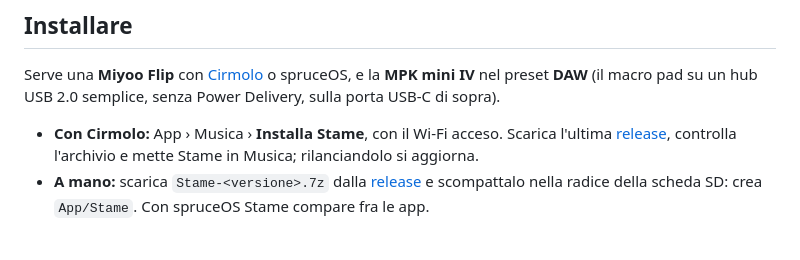
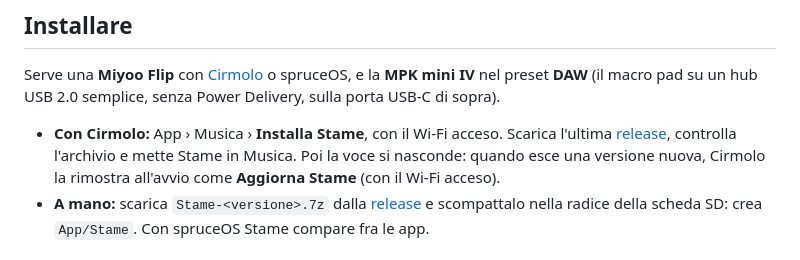
Before and after one commit to luigismith/stame, a Markdown page: README.it.md, the part around the change. GitHub-like rendering.

```diff
--- a/README.it.md
+++ b/README.it.md
@@ -47,7 +47,7 @@ Salvataggio degli User Sound e caricamento di un banco di fabbrica privato; Wait
 
 Serve una **Miyoo Flip** con [Cirmolo](https://github.com/luigismith/cirmolo) o spruceOS, e la **MPK mini IV** nel preset **DAW** (il macro pad su un hub USB 2.0 semplice, senza Power Delivery, sulla porta USB-C di sopra).
 
-- **Con Cirmolo:** App › Musica › **Installa Stame**, con il Wi-Fi acceso. Scarica l'ultima [release](https://github.com/luigismith/stame/releases), controlla l'archivio e mette Stame in Musica; rilanciandolo si aggiorna.
+- **Con Cirmolo:** App › Musica › **Installa Stame**, con il Wi-Fi acceso. Scarica l'ultima [release](https://github.com/luigismith/stame/releases), controlla l'archivio e mette Stame in Musica. Poi la voce si nasconde: quando esce una versione nuova, Cirmolo la rimostra all'avvio come **Aggiorna Stame** (con il Wi-Fi acceso).
 - **A mano:** scarica `Stame-<versione>.7z` dalla [release](https://github.com/luigismith/stame/releases) e scompattalo nella radice della scheda SD: crea `App/Stame`. Con spruceOS Stame compare fra le app.
 
 ## Compilare e installare dai sorgenti
```
Also changed, not shown: README.md (+1 -1 lines).
